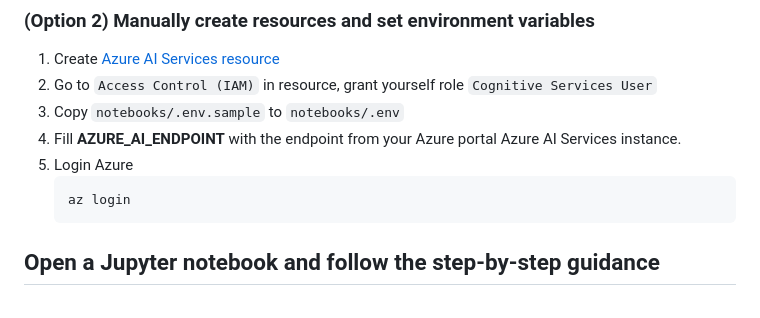
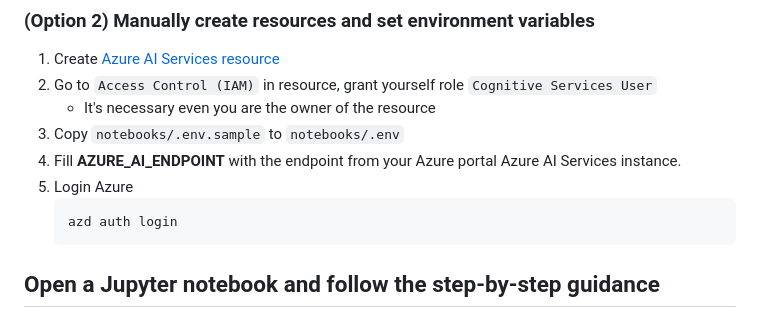
Before and after one commit to vkurpad/azure-ai-content-understanding-python, a Markdown page: README.md, the part around the change. GitHub-like rendering.

Commit message:
Update README (#25)

````diff
--- a/README.md
+++ b/README.md
@@ -54,11 +54,12 @@ You can run this repo virtually by using GitHub Codespaces, which will open a we
 ### (Option 2) Manually create resources and set environment variables
 1. Create [Azure AI Services resource](docs/create_azure_ai_service.md)
 1. Go to `Access Control (IAM)` in resource, grant yourself role `Cognitive Services User`
+    - It's necessary even you are the owner of the resource
 1. Copy `notebooks/.env.sample` to `notebooks/.env`
 1. Fill **AZURE_AI_ENDPOINT** with the endpoint from your Azure portal Azure AI Services instance.
 1. Login Azure
    ```shell
-   az login
+   azd auth login
    ```
 
 ## Open a Jupyter notebook and follow the step-by-step guidance
````
